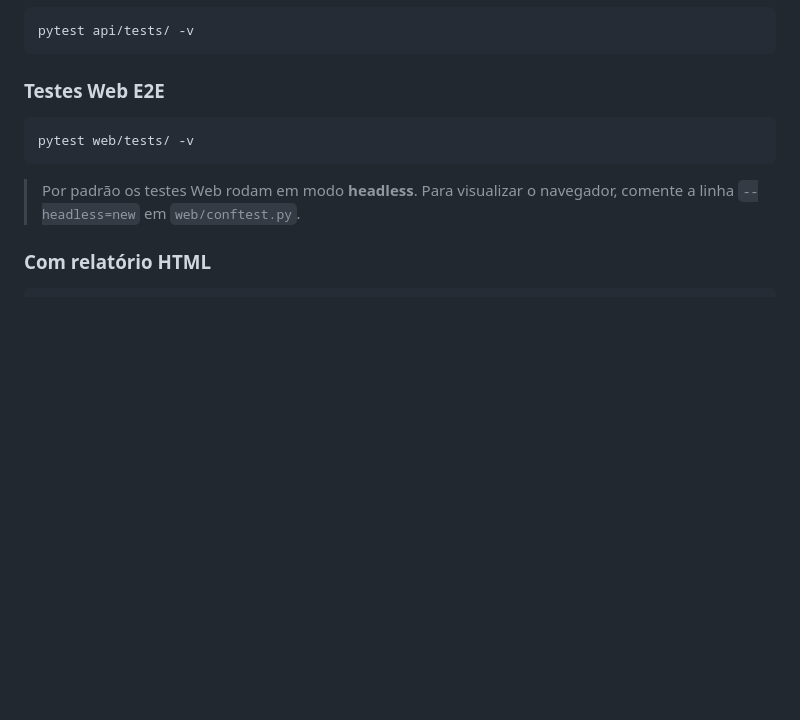
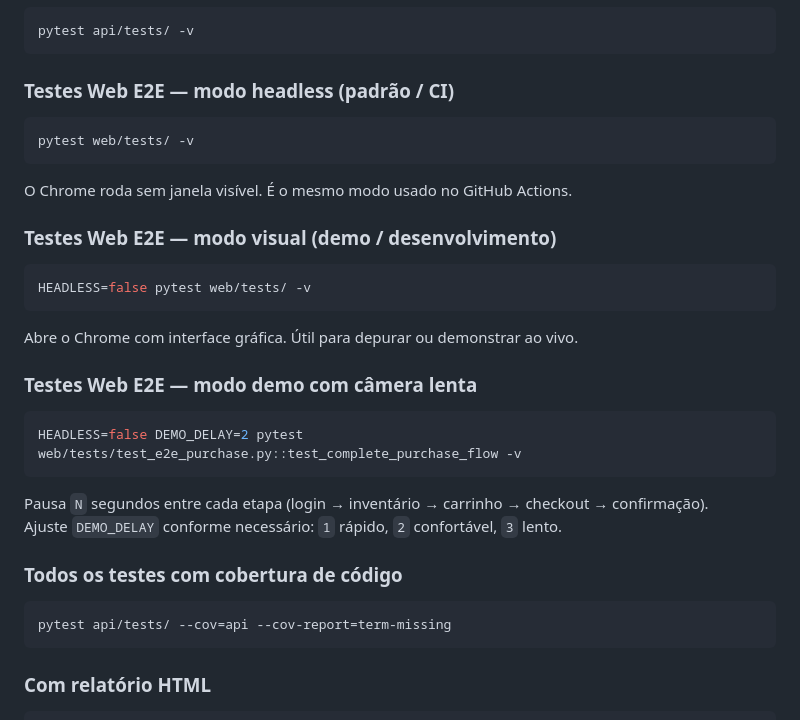
Before and after one commit to Adryanrr/test-orchestrator, a Markdown page: README.md, the part around the change. GitHub-like rendering; blank space fills up the shorter version.

Commit message:
feat: adicionar modos de execução para testes Web E2E, incluindo visual e demo com câmera lenta

````diff
--- a/README.md
+++ b/README.md
@@ -111,13 +111,36 @@ pip install -r web/requirements.txt
 pytest api/tests/ -v
 ```
 
-### Testes Web E2E
+### Testes Web E2E — modo headless (padrão / CI)
 
 ```bash
 pytest web/tests/ -v
 ```
 
-> Por padrão os testes Web rodam em modo **headless**. Para visualizar o navegador, comente a linha `--headless=new` em `web/conftest.py`.
+O Chrome roda sem janela visível. É o mesmo modo usado no GitHub Actions.
+
+### Testes Web E2E — modo visual (demo / desenvolvimento)
+
+```bash
+HEADLESS=false pytest web/tests/ -v
+```
+
+Abre o Chrome com interface gráfica. Útil para depurar ou demonstrar ao vivo.
+
+### Testes Web E2E — modo demo com câmera lenta
+
+```bash
+HEADLESS=false DEMO_DELAY=2 pytest web/tests/test_e2e_purchase.py::test_complete_purchase_flow -v
+```
+
+Pausa `N` segundos entre cada etapa (login → inventário → carrinho → checkout → confirmação).
+Ajuste `DEMO_DELAY` conforme necessário: `1` rápido, `2` confortável, `3` lento.
+
+### Todos os testes com cobertura de código
+
+```bash
+pytest api/tests/ --cov=api --cov-report=term-missing
+```
 
 ### Com relatório HTML
 
````
